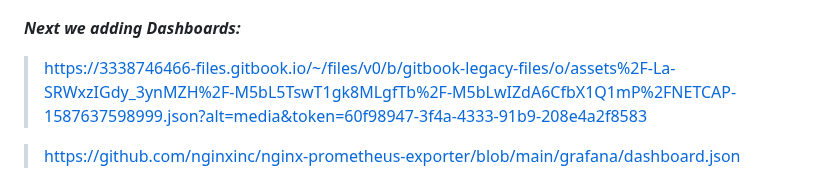
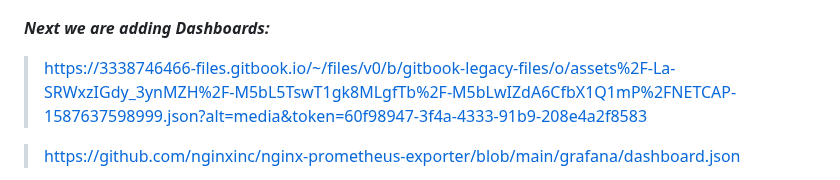
Before and after one commit to Millen93/sources, a Markdown page: README.md, the part around the change. Rendered like a GitHub page.

Commit message:
init README.md

```diff
--- a/README.md
+++ b/README.md
@@ -454,7 +454,7 @@ systemctl start grafana-server
 ![plot](./images/adding_datasource_3.png)
 ![plot](./images/adding_datasource_4.png)
 
-***Next we adding Dashboards:***
+***Next we are adding Dashboards:***
 
 > https://3338746466-files.gitbook.io/~/files/v0/b/gitbook-legacy-files/o/assets%2F-La-SRWxzIGdy_3ynMZH%2F-M5bL5TswT1gk8MLgfTb%2F-M5bLwIZdA6CfbX1Q1mP%2FNETCAP-1587637598999.json?alt=media&token=60f98947-3f4a-4333-91b9-208e4a2f8583
 
```
